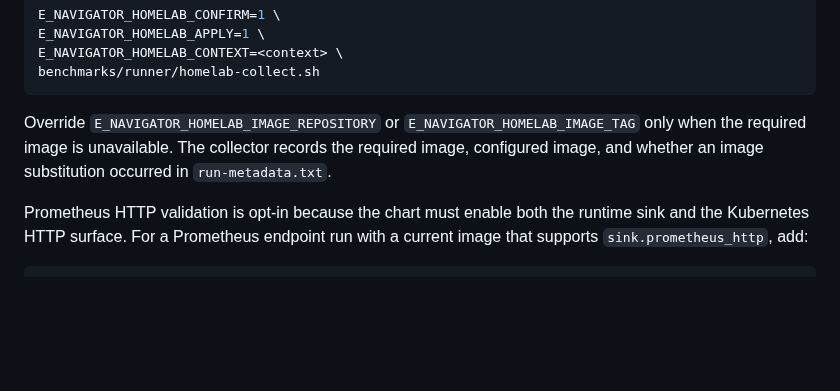
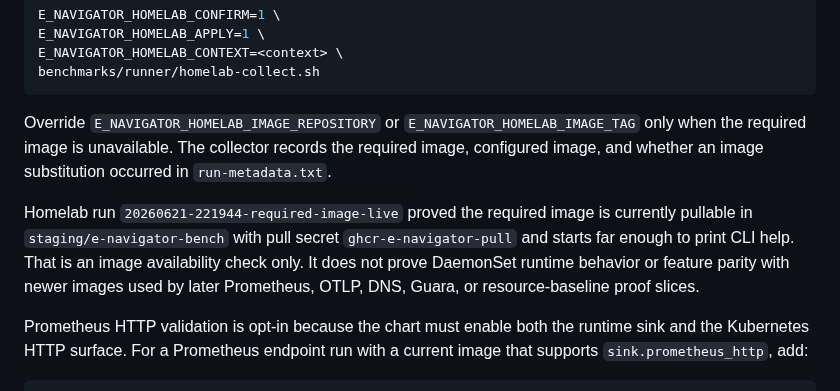
Before and after one commit to guaracloud/e-navigator, a Markdown page: documentation/benchmark.md, the part around the change. GitHub-like rendering; blank space fills up the shorter version.

Commit message:
docs: record required image live availability

```diff
--- a/documentation/benchmark.md
+++ b/documentation/benchmark.md
@@ -122,6 +122,13 @@ Override `E_NAVIGATOR_HOMELAB_IMAGE_REPOSITORY` or
 The collector records the required image, configured image, and whether an image
 substitution occurred in `run-metadata.txt`.
 
+Homelab run `20260621-221944-required-image-live` proved the required image is
+currently pullable in `staging/e-navigator-bench` with pull secret
+`ghcr-e-navigator-pull` and starts far enough to print CLI help. That is an
+image availability check only. It does not prove DaemonSet runtime behavior or
+feature parity with newer images used by later Prometheus, OTLP, DNS, Guara, or
+resource-baseline proof slices.
+
 Prometheus HTTP validation is opt-in because the chart must enable both the
 runtime sink and the Kubernetes HTTP surface. For a Prometheus endpoint run with
 a current image that supports `sink.prometheus_http`, add:
```
Also changed, not shown: benchmarks/results/sample-homelab-20260621-221944-required-image-live.md (added, +54 -0 lines), documentation/claims-matrix.md (+2 -1 lines).
